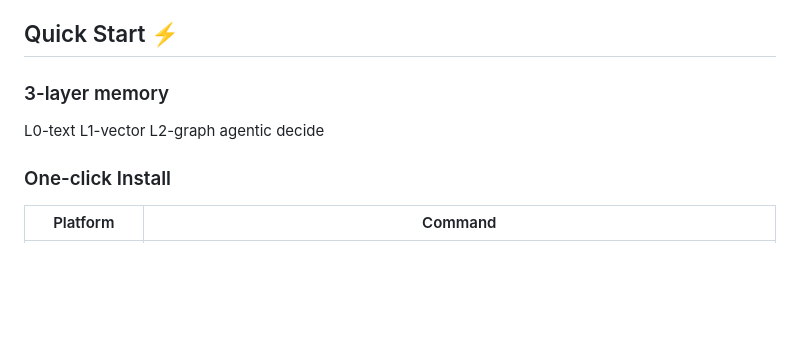
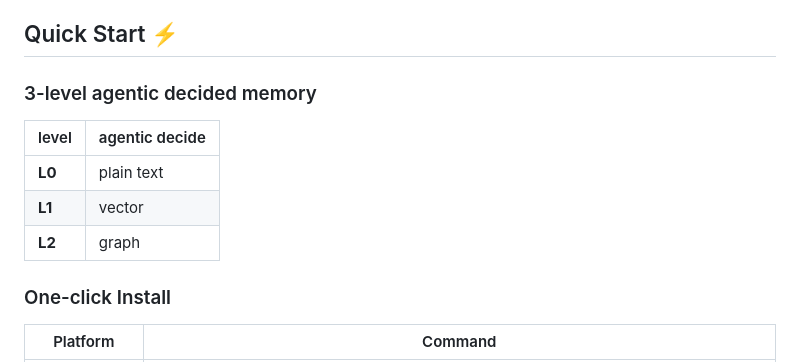
Before and after one commit to gengxy1216/MiniMem, a Markdown page: README.md, the part around the change. Rendered like a GitHub page; blank space fills up the shorter version.

Commit message:
Revise memory levels to agentic decided format
Updated memory structure terminology and added a table for clarity.

```diff
--- a/README.md
+++ b/README.md
@@ -18,11 +18,14 @@ MiniMem is a lightweight, local-first long-term memory system designed for AI ag
 
 ## Quick Start ⚡
 
-### 3-layer memory
-L0-text
-L1-vector
-L2-graph
-agentic decide
+### 3-level agentic decided memory
+
+| level | agentic decide |
+|----------|---------|
+|  **L0** | plain text |
+|  **L1** | vector |
+|  **L2** | graph |
+
 
 ### One-click Install
 
```
